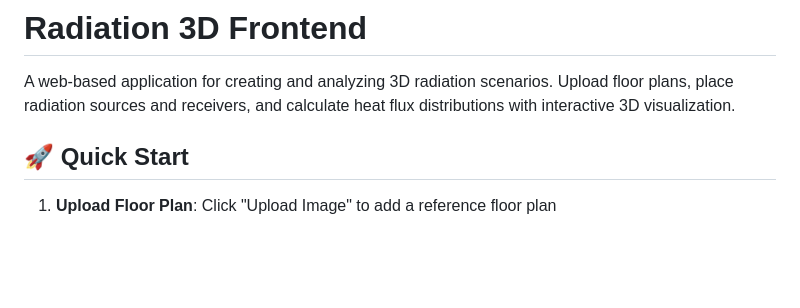
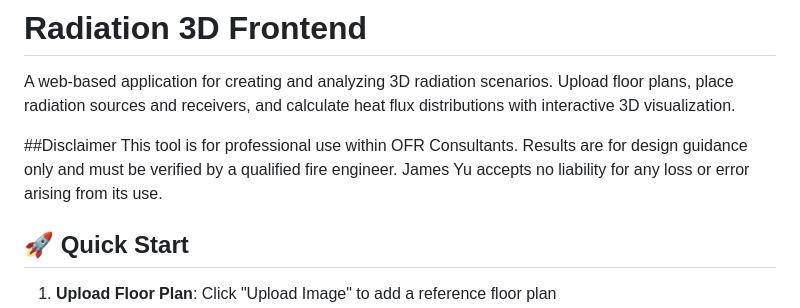
Before and after one commit to JamesXYu/TRA_3Dradiation, a Markdown page: README.md, the part around the change. Rendered like a GitHub page; blank space fills up the shorter version.

```diff
--- a/README.md
+++ b/README.md
@@ -1,6 +1,10 @@
 # Radiation 3D Frontend
 
 A web-based application for creating and analyzing 3D radiation scenarios. Upload floor plans, place radiation sources and receivers, and calculate heat flux distributions with interactive 3D visualization.
+
+##Disclaimer
+This tool is for professional use within OFR Consultants. Results are for design guidance only and must be verified by a qualified fire engineer.
+James Yu accepts no liability for any loss or error arising from its use.
 
 ## 🚀 Quick Start
 
```
